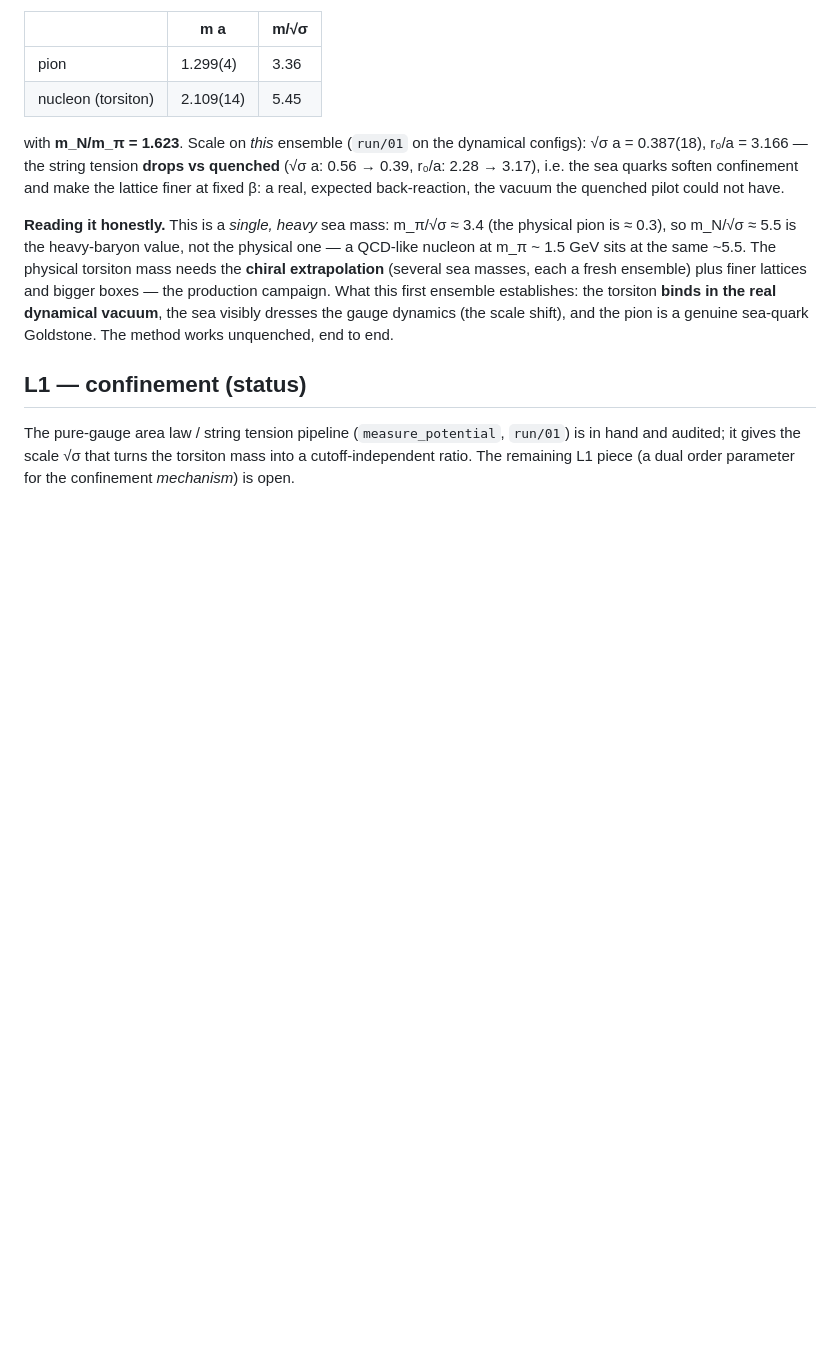
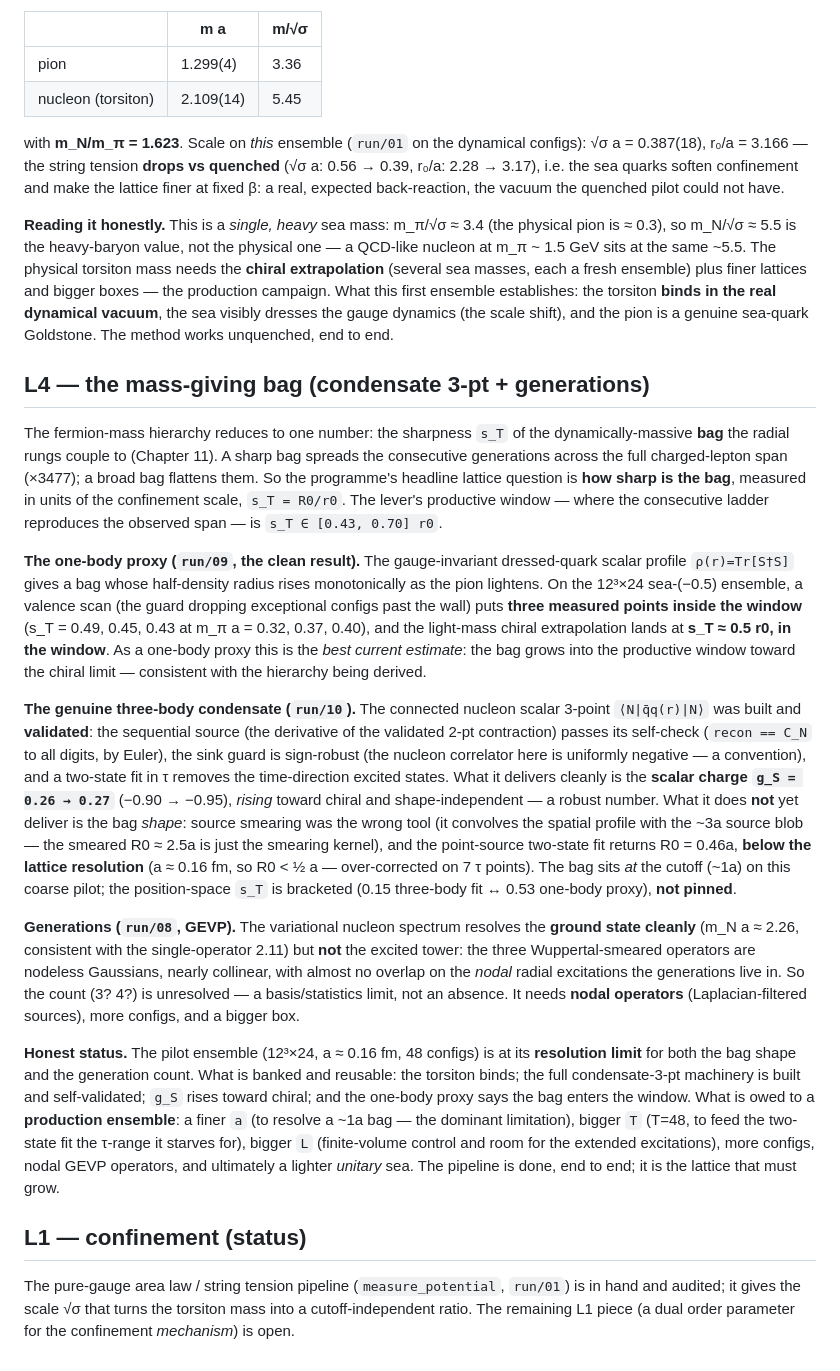
Before and after one commit to gronager/eternal-dawn, a Markdown page: lattice/RESULTS.md, the part around the change. GitHub-like rendering; blank space fills up the shorter version.

Commit message:
lattice: record the L4 bag/3pt + generations status (pilot at its resolution limit)
New RESULTS section for the mass-giving bag s_T = R0/r0, the one number behind
the hierarchy. Honest status:
 - one-body proxy (run/09): clean, three measured points in the window, light-
   mass chiral extrapolation s_T ~ 0.5 -- bag enters the window toward chiral
   (best current estimate);
 - three-body condensate (run/10): machinery validated (sequential-source self-
   check exact, sign-robust sink guard, two-state fit); g_S = 0.26->0.27 rising
   toward chiral and robust; but the SHAPE is resolution-limited -- bag ~1a at
   a~0.16fm, two-state R0=0.46a below cutoff, s_T bracketed 0.15-0.53 not pinned;
 - generations (run/08 GEVP): ground state clean (m_N a~2.26), excited tower
   unresolved (nodeless collinear basis -- needs nodal operators);
 - conclusion: pilot at its resolution limit; pipeline done end-to-end; the
   production ensemble must grow (finer a, T=48, bigger L, more configs, nodal
   operators, lighter unitary sea).

https://claude.ai/code/session_01KHNLLZn8gLvp98ZVJaGvEm

```diff
--- a/lattice/RESULTS.md
+++ b/lattice/RESULTS.md
@@ -88,6 +88,51 @@ this first ensemble establishes: the torsiton **binds in the real dynamical vacu
 dresses the gauge dynamics (the scale shift), and the pion is a genuine sea-quark Goldstone. The
 method works unquenched, end to end.
 
+## L4 — the mass-giving bag (condensate 3-pt + generations)
+
+The fermion-mass hierarchy reduces to one number: the sharpness `s_T` of the dynamically-massive
+**bag** the radial rungs couple to (Chapter 11). A sharp bag spreads the consecutive generations
+across the full charged-lepton span (×3477); a broad bag flattens them. So the programme's headline
+lattice question is **how sharp is the bag**, measured in units of the confinement scale, `s_T = R0/r0`.
+The lever's productive window — where the consecutive ladder reproduces the observed span — is
+`s_T ∈ [0.43, 0.70] r0`.
+
+**The one-body proxy (`run/09`, the clean result).** The gauge-invariant dressed-quark scalar profile
+`ρ(r)=Tr[S†S]` gives a bag whose half-density radius rises monotonically as the pion lightens. On the
+12³×24 sea-(−0.5) ensemble, a valence scan (the guard dropping exceptional configs past the wall)
+puts **three measured points inside the window** (s_T = 0.49, 0.45, 0.43 at m_π a = 0.32, 0.37, 0.40),
+and the light-mass chiral extrapolation lands at **s_T ≈ 0.5 r0, in the window**. As a one-body proxy
+this is the *best current estimate*: the bag grows into the productive window toward the chiral limit
+— consistent with the hierarchy being derived.
+
+**The genuine three-body condensate (`run/10`).** The connected nucleon scalar 3-point
+`⟨N|q̄q(r)|N⟩` was built and **validated**: the sequential source (the derivative of the validated
+2-pt contraction) passes its self-check (`recon == C_N` to all digits, by Euler), the sink guard is
+sign-robust (the nucleon correlator here is uniformly negative — a convention), and a two-state fit in
+τ removes the time-direction excited states. What it delivers cleanly is the **scalar charge
+`g_S = 0.26 → 0.27`** (−0.90 → −0.95), *rising* toward chiral and shape-independent — a robust number.
+What it does **not** yet deliver is the bag *shape*: source smearing was the wrong tool (it convolves
+the spatial profile with the ~3a source blob — the smeared R0 ≈ 2.5a is just the smearing kernel),
+and the point-source two-state fit returns R0 = 0.46a, **below the lattice resolution** (a ≈ 0.16 fm,
+so R0 < ½ a — over-corrected on 7 τ points). The bag sits *at* the cutoff (~1a) on this coarse pilot;
+the position-space `s_T` is bracketed (0.15 three-body fit ↔ 0.53 one-body proxy), **not pinned**.
+
+**Generations (`run/08`, GEVP).** The variational nucleon spectrum resolves the **ground state
+cleanly** (m_N a ≈ 2.26, consistent with the single-operator 2.11) but **not** the excited tower: the
+three Wuppertal-smeared operators are nodeless Gaussians, nearly collinear, with almost no overlap on
+the *nodal* radial excitations the generations live in. So the count (3? 4?) is unresolved — a
+basis/statistics limit, not an absence. It needs **nodal operators** (Laplacian-filtered sources),
+more configs, and a bigger box.
+
+**Honest status.** The pilot ensemble (12³×24, a ≈ 0.16 fm, 48 configs) is at its **resolution
+limit** for both the bag shape and the generation count. What is banked and reusable: the torsiton
+binds; the full condensate-3-pt machinery is built and self-validated; `g_S` rises toward chiral; and
+the one-body proxy says the bag enters the window. What is owed to a **production ensemble**: a finer
+`a` (to resolve a ~1a bag — the dominant limitation), bigger `T` (T=48, to feed the two-state fit the
+τ-range it starves for), bigger `L` (finite-volume control and room for the extended excitations),
+more configs, nodal GEVP operators, and ultimately a lighter *unitary* sea. The pipeline is done,
+end to end; it is the lattice that must grow.
+
 ## L1 — confinement (status)
 
 The pure-gauge area law / string tension pipeline (`measure_potential`, `run/01`) is in hand and
```
